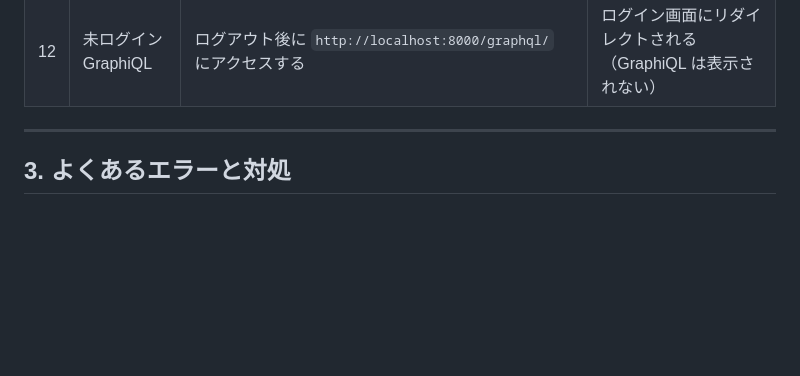
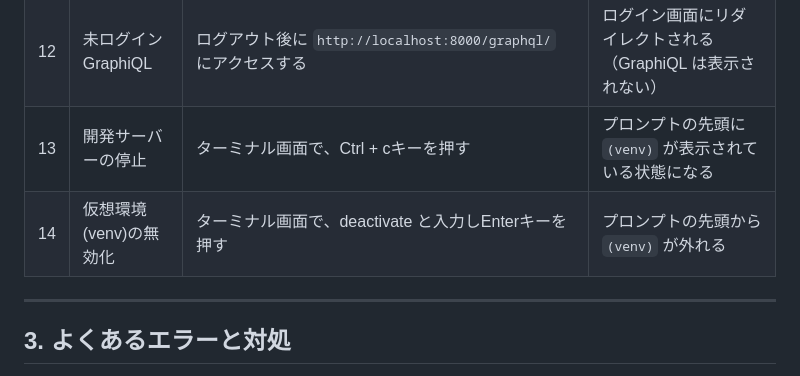
Before and after one commit to kolinz/django-graphql-tutorial, a Markdown page: docs/verification_guide.md, the part around the change. GitHub-like rendering; blank space fills up the shorter version.

```diff
--- a/docs/verification_guide.md
+++ b/docs/verification_guide.md
@@ -165,6 +165,8 @@ Windows 側のブラウザで `http://localhost:8000/` にアクセスしてく
 | 10 | GraphiQL Step1 実行 | GraphiQL で `Step1_GetLunchPlaces` クエリを選択して実行する | 承認済み昼食先の一覧が JSON で返される。`canMakeIt` の値が含まれる |
 | 11 | GraphiQL Step4 実行 | GraphiQL で `Step4_CreateReview` Mutation を実行する | レビューが作成され、`id` が返される |
 | 12 | 未ログイン GraphiQL | ログアウト後に `http://localhost:8000/graphql/` にアクセスする | ログイン画面にリダイレクトされる（GraphiQL は表示されない） |
+| 13 | 開発サーバーの停止 | ターミナル画面で、Ctrl + cキーを押す | プロンプトの先頭に `(venv)` が表示されている状態になる |
+| 14 | 仮想環境(venv)の無効化 | ターミナル画面で、deactivate と入力しEnterキーを押す | プロンプトの先頭から `(venv)` が外れる |
 
 ---
 
```
